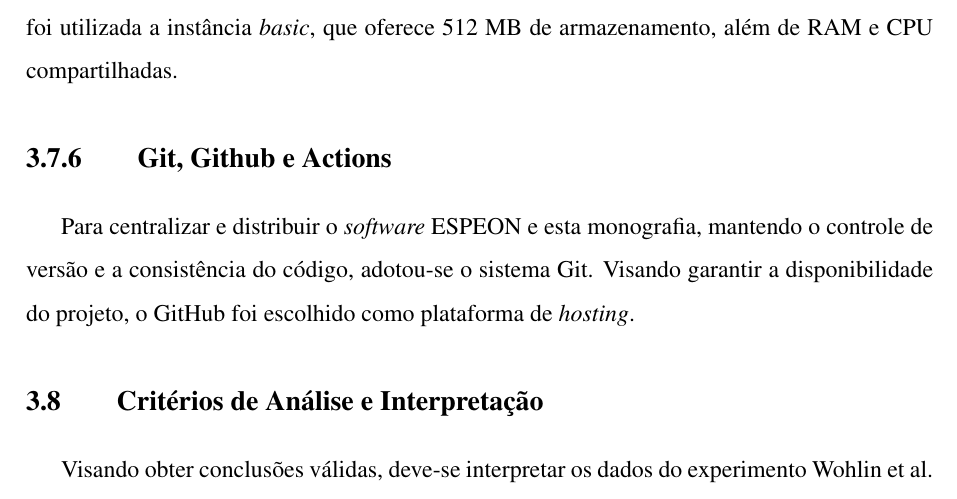
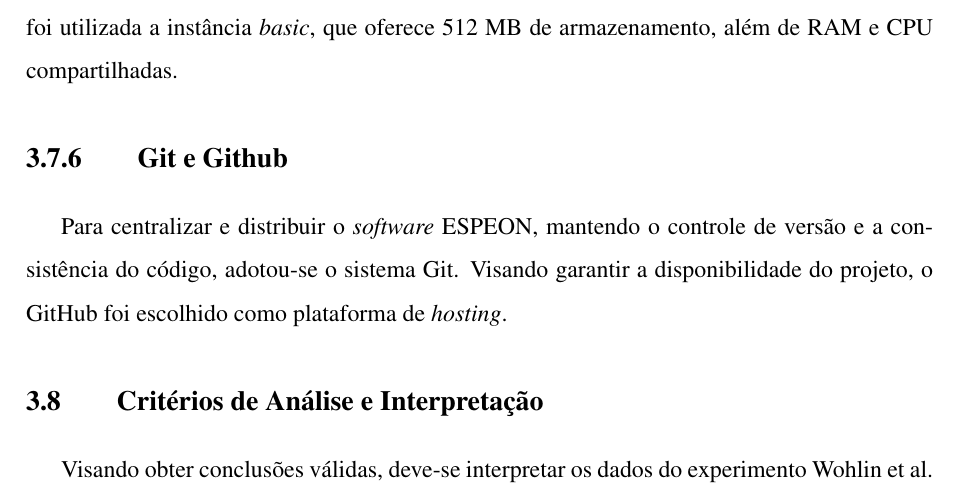
Before and after one commit to Manoel-Mieiro/tcc, a LaTeX thesis (main.tex, which reads chapters/methodology/methodology.tex): part of page 33 of 77, cut so that both start at the same text. Compiled offline with pdfLaTeX.

Commit message:
fix: removendo menção ao github actions e à monografia nas ferramentas

```diff
--- a/chapters/methodology/methodology.tex
+++ b/chapters/methodology/methodology.tex
@@ -180,8 +180,8 @@ A Render é um serviço de hospedagem que oferece planos gratuitos para uma vari
 \subsubsection{AtlasDB:}
 O AtlasDB é um serviço \textit{multi-cloud} de \textit{hosting} para bancos de dados MongoDB. Similar ao Render, destaca-se pela acessibilidade no que diz respeito a custos e implantação, sendo um serviço que facilita a migração de bancos de dados locais para a nuvem. Neste projeto, foi utilizada a instância \textit{basic}, que oferece 512 MB de armazenamento, além de RAM e CPU compartilhadas.
 
-\subsection{Git, Github e Actions}\label{sub:tools_git}
-Para centralizar e distribuir o \textit{software} ESPEON e esta monografia, mantendo o controle de versão e a consistência do código, adotou-se o sistema Git. Visando garantir a disponibilidade do projeto, o GitHub foi escolhido como plataforma de \textit{hosting}.
+\subsection{Git e Github}\label{sub:tools_git}
+Para centralizar e distribuir o \textit{software} ESPEON, mantendo o controle de versão e a consistência do código, adotou-se o sistema Git. Visando garantir a disponibilidade do projeto, o GitHub foi escolhido como plataforma de \textit{hosting}.
 
 % A gestão do projeto foi realizada com o GitHub Projects, que oferece uma estrutura de \textit{cards} similar ao Kanban. Essa ferramenta proporciona funcionalidades como documentação de tarefas, acompanhamento do andamento do projeto e organização geral dos \textit{cards}. Adicionalmente, foi implementada uma \textit{pipeline} de entrega contínua para eventuais \textit{releases} da monografia utilizando o GitHub Actions.
 
```
Also changed, not shown: chapters/methodology/methodology.tex (2 more changed lines).
